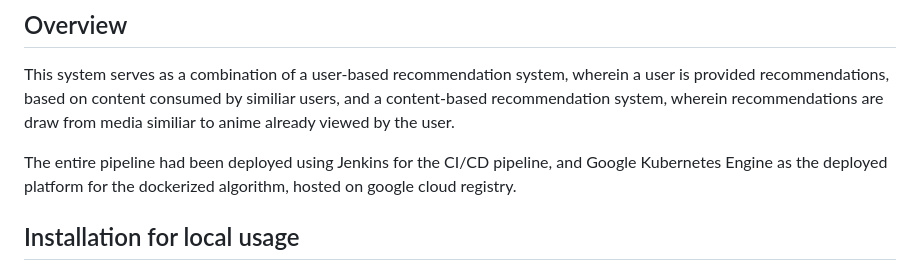
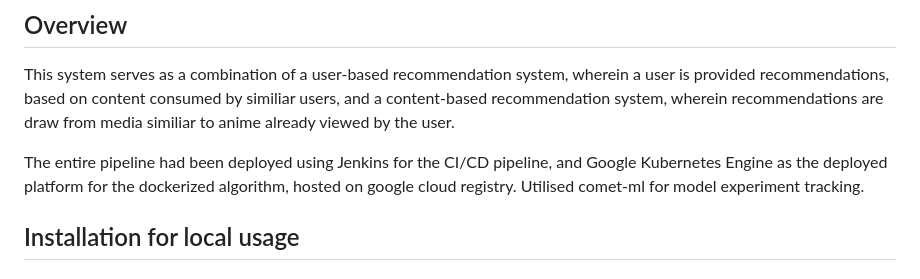
Before and after one commit to Eros483/Anime-recommendation-system, a Markdown page: README.md, the part around the change. GitHub-like rendering.

```diff
--- a/README.md
+++ b/README.md
@@ -3,6 +3,7 @@
 This system serves as a combination of a user-based recommendation system, wherein a user is provided recommendations, based on content consumed by similiar users, and a content-based recommendation system, wherein recommendations are draw from media similiar to anime already viewed by the user.
 
 The entire pipeline had been deployed using Jenkins for the CI/CD pipeline, and Google Kubernetes Engine as the deployed platform for the dockerized algorithm, hosted on google cloud registry.
+Utilised comet-ml for model experiment tracking.
 
 ## Installation for local usage
 ### 1. Clone the repository:
```
